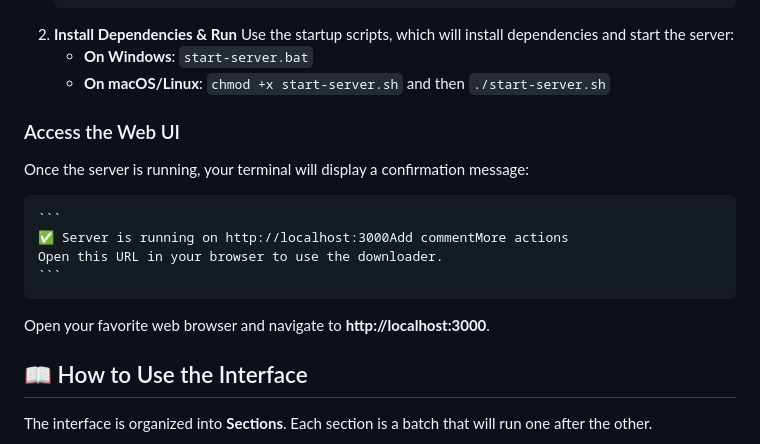
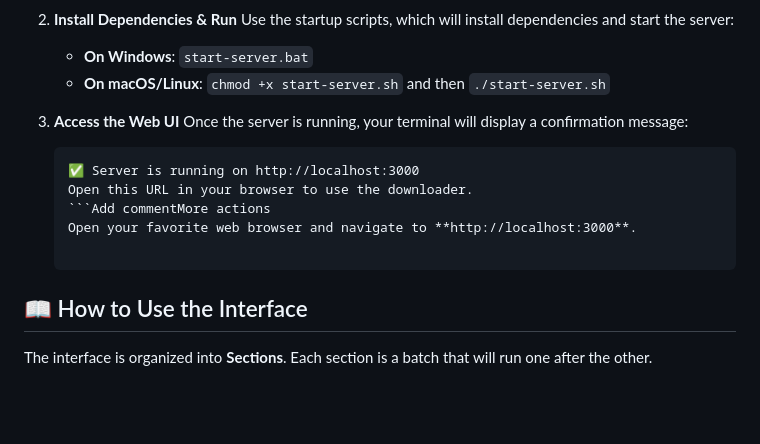
Before and after one commit to yzRobo/universal-video-downloader, a Markdown page: Readme.MD, the part around the change. GitHub-like rendering; blank space fills up the shorter version.

````diff
--- a/Readme.MD
+++ b/Readme.MD
@@ -55,15 +55,13 @@ There are two ways to get started:
     *   **On Windows**: `start-server.bat`
     *   **On macOS/Linux**: `chmod +x start-server.sh` and then `./start-server.sh`
 
-### Access the Web UI
-
-Once the server is running, your terminal will display a confirmation message:
-
+3.  **Access the Web UI**
+    Once the server is running, your terminal will display a confirmation message:
     ```
-    ✅ Server is running on http://localhost:3000Add commentMore actions
+    ✅ Server is running on http://localhost:3000
     Open this URL in your browser to use the downloader.
-    ```
-Open your favorite web browser and navigate to **http://localhost:3000**.
+    ```Add commentMore actions
+    Open your favorite web browser and navigate to **http://localhost:3000**.
 
 ## 📖 How to Use the Interface
 
````
